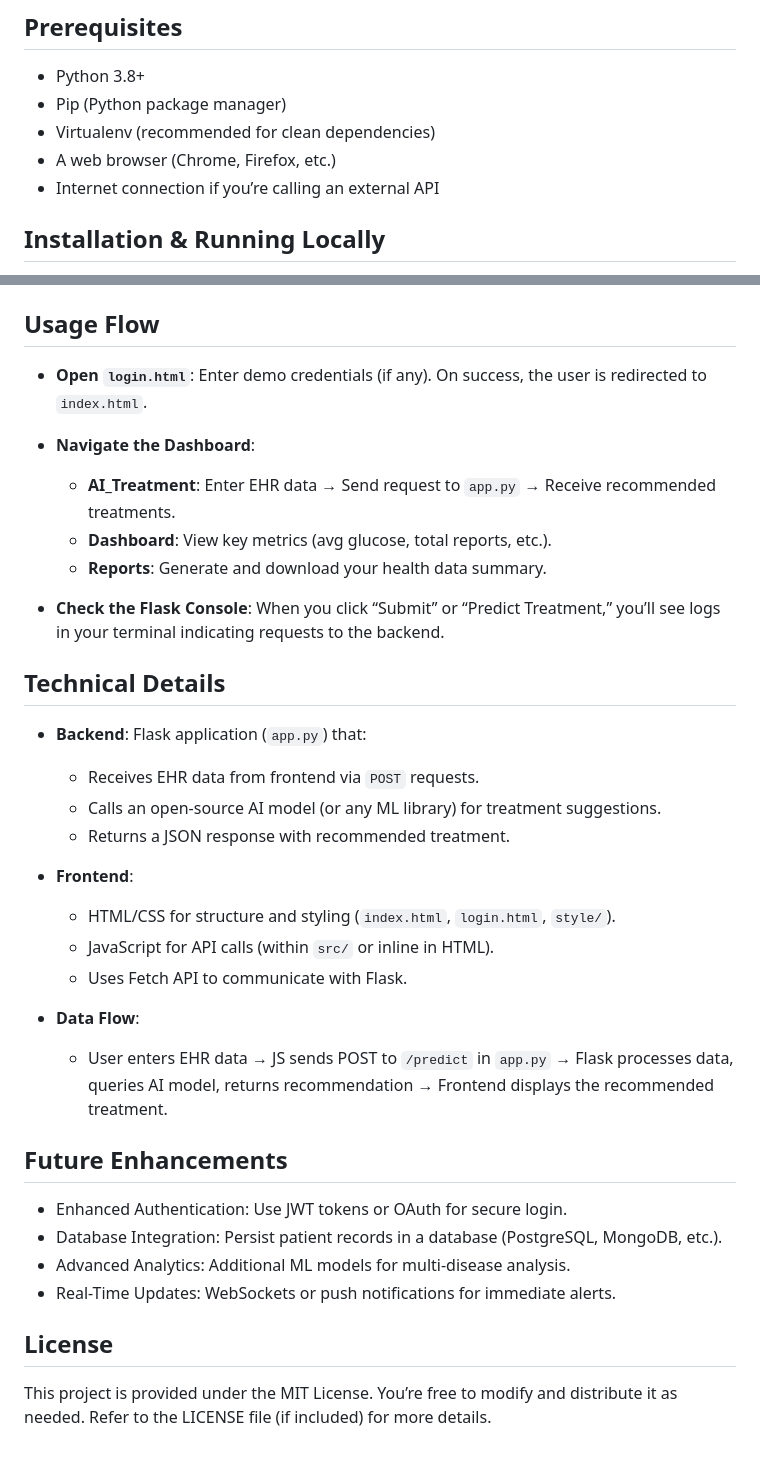
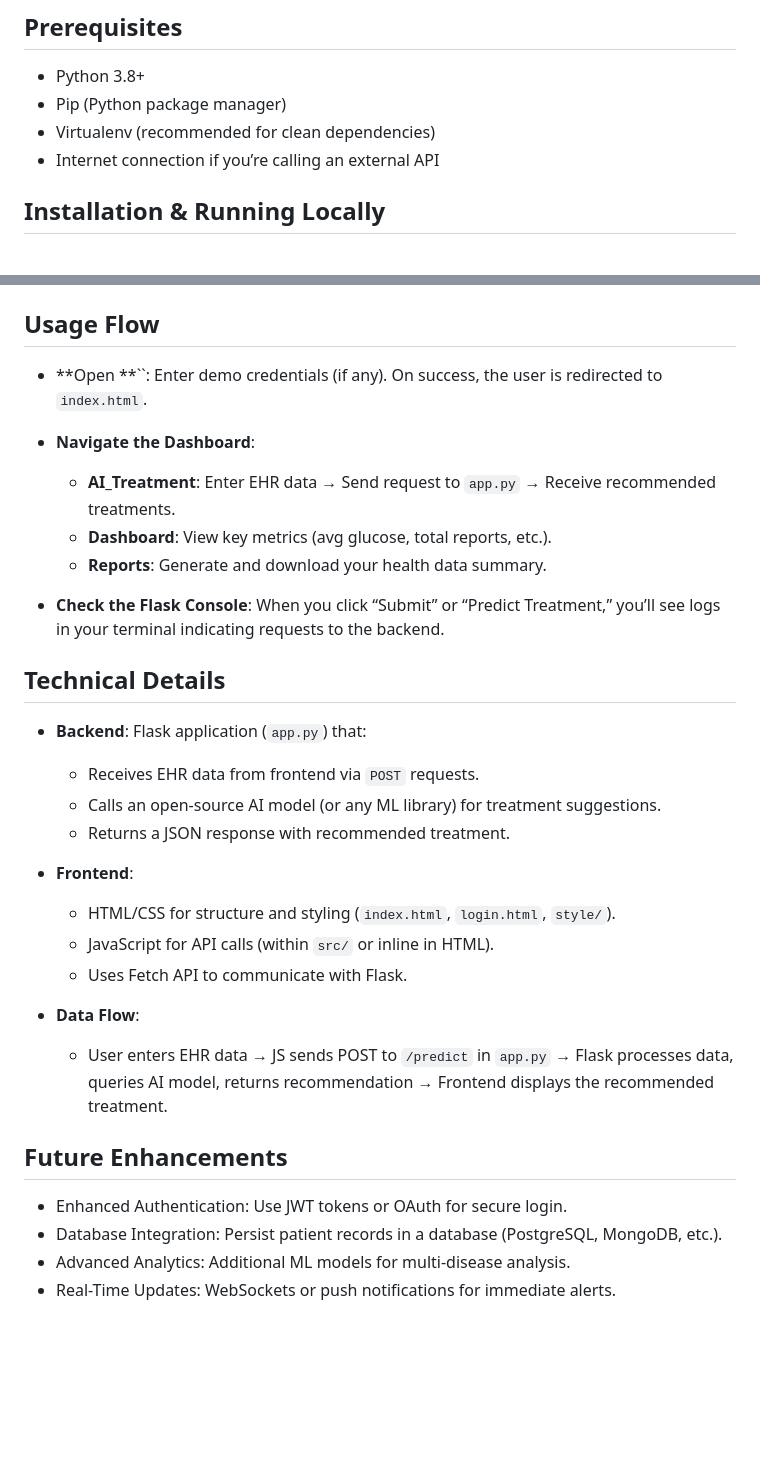
Before and after one commit to vara-prasad-07/AI_Personalized_Diabetes_treatment, a Markdown page: README.md, 2 parts joined by grey strips. Drawn GitHub-style; blank space fills up the shorter version.

```diff
--- a/README.md
+++ b/README.md
@@ -57,7 +60,6 @@ The Flask application (`app.py`) handles incoming requests from the frontend, pr
 - Python 3.8+
 - Pip (Python package manager)
 - Virtualenv (recommended for clean dependencies)
-- A web browser (Chrome, Firefox, etc.)
 - Internet connection if you’re calling an external API
 
 ## Installation & Running Locally
@@ -102,10 +104,11 @@ Then visit `http://127.0.0.1:5500/login.html` in your browser.
 
 ## Usage Flow
 
-- **Open `login.html`**: Enter demo credentials (if any). On success, the user is redirected to `index.html`.
+- \*\*Open \*\*\`\`: Enter demo credentials (if any). On success, the user is redirected to `index.html`.
 
 - **Navigate the Dashboard**:
-  - **AI_Treatment**: Enter EHR data → Send request to `app.py` → Receive recommended treatments.
+
+  - **AI\_Treatment**: Enter EHR data → Send request to `app.py` → Receive recommended treatments.
   - **Dashboard**: View key metrics (avg glucose, total reports, etc.).
   - **Reports**: Generate and download your health data summary.
 
@@ -114,16 +117,19 @@ Then visit `http://127.0.0.1:5500/login.html` in your browser.
 ## Technical Details
 
 - **Backend**: Flask application (`app.py`) that:
+
   - Receives EHR data from frontend via `POST` requests.
   - Calls an open-source AI model (or any ML library) for treatment suggestions.
   - Returns a JSON response with recommended treatment.
 
 - **Frontend**:
+
   - HTML/CSS for structure and styling (`index.html`, `login.html`, `style/`).
   - JavaScript for API calls (within `src/` or inline in HTML).
   - Uses Fetch API to communicate with Flask.
 
 - **Data Flow**:
+
   - User enters EHR data → JS sends POST to `/predict` in `app.py` → Flask processes data, queries AI model, returns recommendation → Frontend displays the recommended treatment.
 
 ## Future Enhancements
@@ -132,7 +138,3 @@ Then visit `http://127.0.0.1:5500/login.html` in your browser.
 - Database Integration: Persist patient records in a database (PostgreSQL, MongoDB, etc.).
 - Advanced Analytics: Additional ML models for multi-disease analysis.
 - Real-Time Updates: WebSockets or push notifications for immediate alerts.
-
-## License
-
-This project is provided under the MIT License. You’re free to modify and distribute it as needed. Refer to the LICENSE file (if included) for more details.
```
Also changed, not shown: other parts of README.md (+6 -3 lines).
